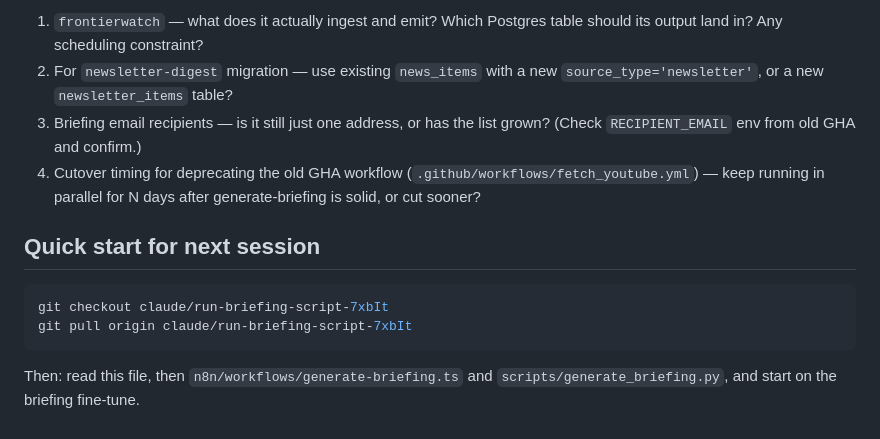
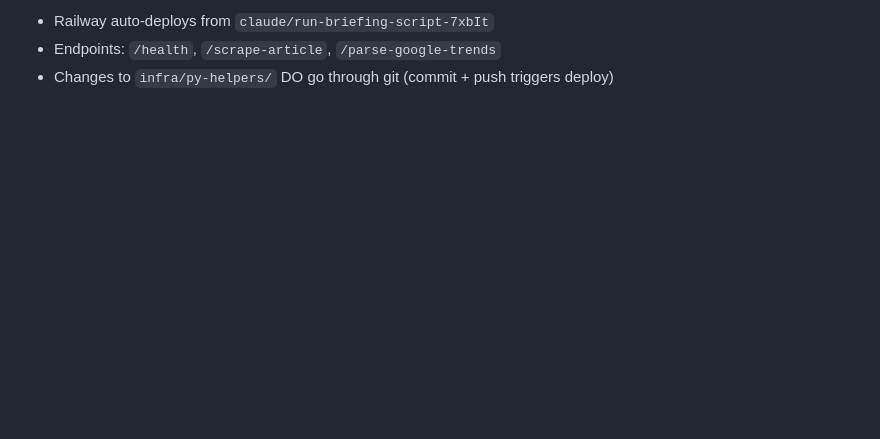
Before and after one commit to unsubject/socialisn, a Markdown page: HANDOFF.md, the part around one of its changes. Drawn GitHub-style; blank space fills up the shorter version.

````diff
--- a/HANDOFF.md
+++ b/HANDOFF.md
@@ -120,18 +158,4 @@ Defined in `infra/init.sql`. Key tables:
 
-1. `frontierwatch` — what does it actually ingest and emit? Which Postgres
-   table should its output land in? Any scheduling constraint?
-2. For `newsletter-digest` migration — use existing `news_items` with a new
-   `source_type='newsletter'`, or a new `newsletter_items` table?
-3. Briefing email recipients — is it still just one address, or has the list
-   grown? (Check `RECIPIENT_EMAIL` env from old GHA and confirm.)
-4. Cutover timing for deprecating the old GHA workflow (`.github/workflows/fetch_youtube.yml`) — keep running in parallel for N days after generate-briefing is solid, or cut sooner?
-
-## Quick start for next session
-
-```bash
-git checkout claude/run-briefing-script-7xbIt
-git pull origin claude/run-briefing-script-7xbIt
-```
-
-Then: read this file, then `n8n/workflows/generate-briefing.ts` and
-`scripts/generate_briefing.py`, and start on the briefing fine-tune.
+- Railway auto-deploys from `claude/run-briefing-script-7xbIt`
+- Endpoints: `/health`, `/scrape-article`, `/parse-google-trends`
+- Changes to `infra/py-helpers/` DO go through git (commit + push triggers deploy)
````
Also changed, not shown: other parts of HANDOFF.md (+116 -78 lines).
